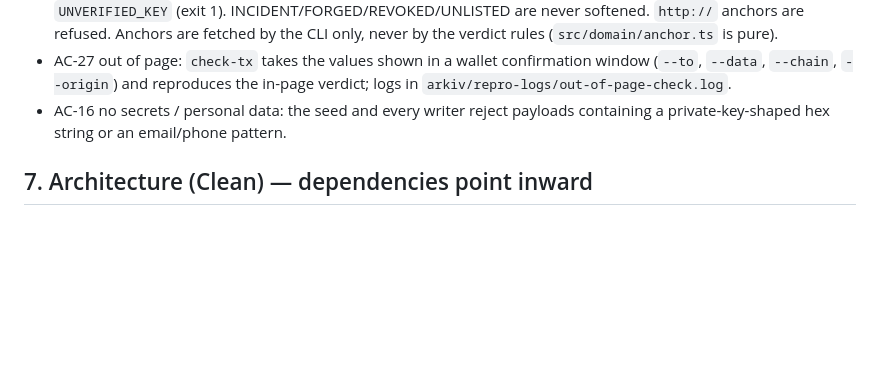
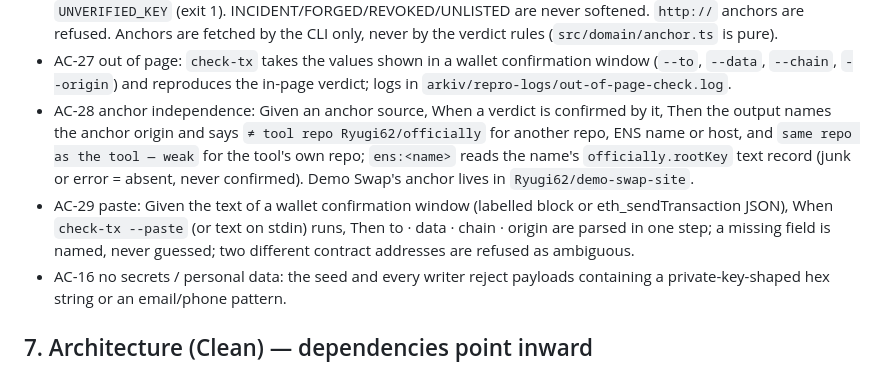
Before and after one commit to Ryugi62/officially, a Markdown page: SPEC.md, the part around the change. Rendered like a GitHub page; blank space fills up the shorter version.

```diff
--- a/SPEC.md
+++ b/SPEC.md
@@ -103,6 +103,8 @@ A transaction verdict is the worst of its parts, in the order INCIDENT > FORGED
 - AC-25 pins: a `?root=` link is offered, never applied without the user's click.
 - AC-26 anchor (TOFU): Given `--root R` and `--anchor-url U`, When the document at U states `officially.rootKey == R`, Then an OFFICIAL/PROBATION verdict keeps its status and carries `key confirmed by anchor: <U>`. When U names another key (even if a second anchor confirms) or cannot be read, Then OFFICIAL/PROBATION become `UNVERIFIED_KEY` (exit 1). INCIDENT/FORGED/REVOKED/UNLISTED are never softened. `http://` anchors are refused. Anchors are fetched by the CLI only, never by the verdict rules (`src/domain/anchor.ts` is pure).
 - AC-27 out of page: `check-tx` takes the values shown in a wallet confirmation window (`--to`, `--data`, `--chain`, `--origin`) and reproduces the in-page verdict; logs in `arkiv/repro-logs/out-of-page-check.log`.
+- AC-28 anchor independence: Given an anchor source, When a verdict is confirmed by it, Then the output names the anchor origin and says `≠ tool repo Ryugi62/officially` for another repo, ENS name or host, and `same repo as the tool — weak` for the tool's own repo; `ens:<name>` reads the name's `officially.rootKey` text record (junk or error = absent, never confirmed). Demo Swap's anchor lives in `Ryugi62/demo-swap-site`.
+- AC-29 paste: Given the text of a wallet confirmation window (labelled block or eth_sendTransaction JSON), When `check-tx --paste` (or text on stdin) runs, Then to · data · chain · origin are parsed in one step; a missing field is named, never guessed; two different contract addresses are refused as ambiguous.
 - AC-16 no secrets / personal data: the seed and every writer reject payloads containing a private-key-shaped hex string or an email/phone pattern.
 
 ## 7. Architecture (Clean) — dependencies point inward
```
Also changed, not shown: README.md (+12 -5 lines).
